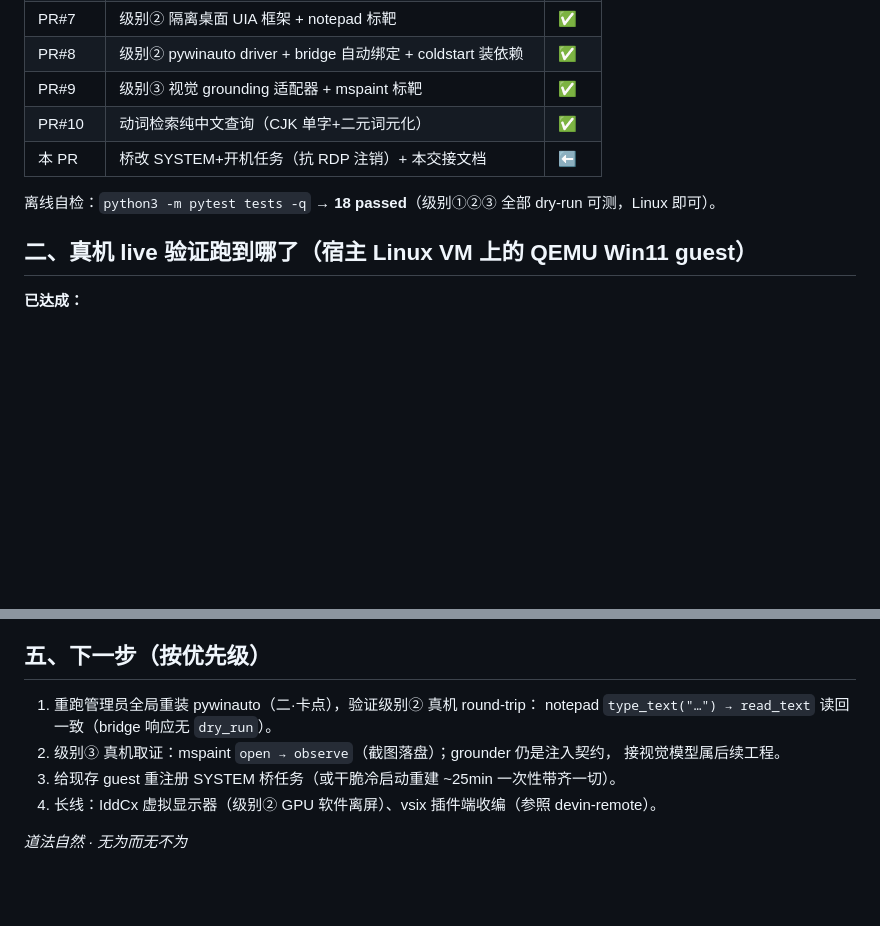
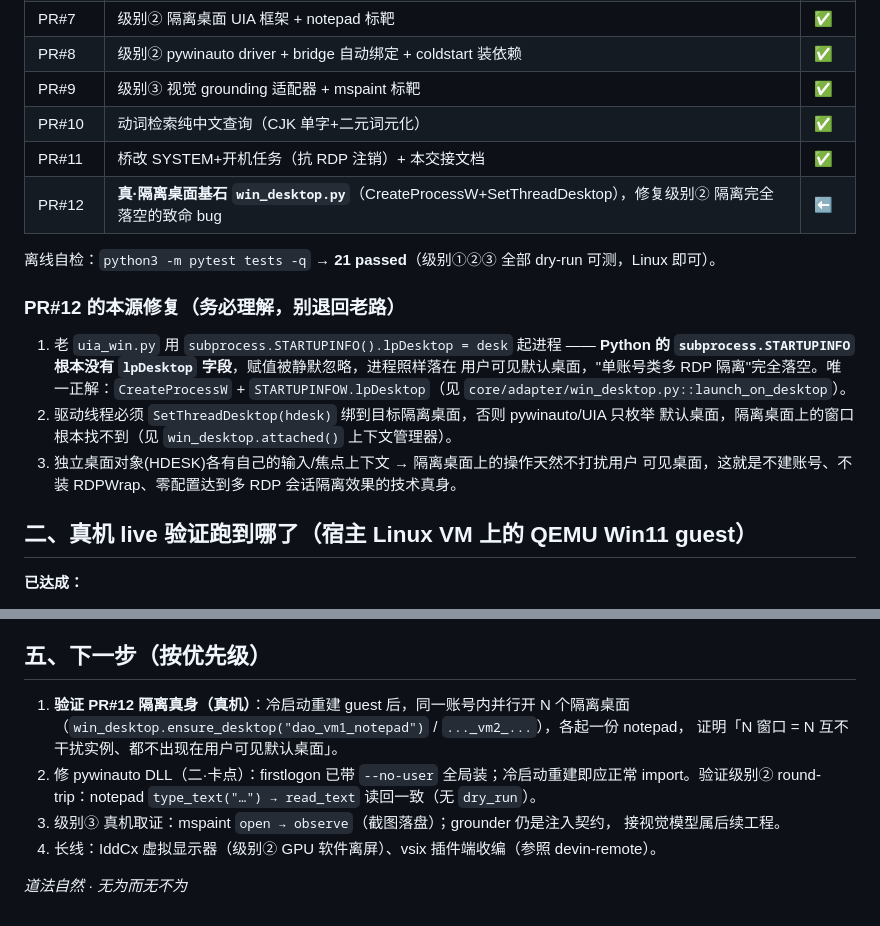
Before and after one commit to dao-genesis/Dao-Windows-Agent, a Markdown page: docs/HANDOFF-交接.md, 2 parts joined by grey strips. Rendered like a GitHub page; blank space fills up the shorter version.

Commit message:
docs(handoff): 记录 PR#12 隔离桌面本源修复与新验证优先级

```diff
--- a/docs/HANDOFF-交接.md
+++ b/docs/HANDOFF-交接.md
@@ -15,9 +15,21 @@
 | PR#8 | 级别② pywinauto driver + bridge 自动绑定 + coldstart 装依赖 | ✅ |
 | PR#9 | 级别③ 视觉 grounding 适配器 + mspaint 标靶 | ✅ |
 | PR#10 | 动词检索纯中文查询（CJK 单字+二元词元化） | ✅ |
-| 本 PR | 桥改 SYSTEM+开机任务（抗 RDP 注销）+ 本交接文档 | ⬅️ |
+| PR#11 | 桥改 SYSTEM+开机任务（抗 RDP 注销）+ 本交接文档 | ✅ |
+| PR#12 | **真·隔离桌面基石 `win_desktop.py`**（CreateProcessW+SetThreadDesktop），修复级别② 隔离完全落空的致命 bug | ⬅️ |
 
-离线自检：`python3 -m pytest tests -q` → **18 passed**（级别①②③ 全部 dry-run 可测，Linux 即可）。
+离线自检：`python3 -m pytest tests -q` → **21 passed**（级别①②③ 全部 dry-run 可测，Linux 即可）。
+
+### PR#12 的本源修复（务必理解，别退回老路）
+
+1. 老 `uia_win.py` 用 `subprocess.STARTUPINFO().lpDesktop = desk` 起进程 —— **Python 的
+   `subprocess.STARTUPINFO` 根本没有 `lpDesktop` 字段**，赋值被静默忽略，进程照样落在
+   用户可见默认桌面，"单账号类多 RDP 隔离"完全落空。唯一正解：`CreateProcessW` +
+   `STARTUPINFOW.lpDesktop`（见 `core/adapter/win_desktop.py::launch_on_desktop`）。
+2. 驱动线程必须 `SetThreadDesktop(hdesk)` 绑到目标隔离桌面，否则 pywinauto/UIA 只枚举
+   默认桌面，隔离桌面上的窗口根本找不到（见 `win_desktop.attached()` 上下文管理器）。
+3. 独立桌面对象(HDESK)各有自己的输入/焦点上下文 → 隔离桌面上的操作天然不打扰用户
+   可见桌面，这就是不建账号、不装 RDPWrap、零配置达到多 RDP 会话隔离效果的技术真身。
 
 ## 二、真机 live 验证跑到哪了（宿主 Linux VM 上的 QEMU Win11 guest）
 
@@ -64,11 +76,13 @@
 
 ## 五、下一步（按优先级）
 
-1. 重跑管理员全局重装 pywinauto（二·卡点），验证级别② 真机 round-trip：
-   notepad `type_text("…") → read_text` 读回一致（bridge 响应无 `dry_run`）。
-2. 级别③ 真机取证：mspaint `open → observe`（截图落盘）；grounder 仍是注入契约，
+1. **验证 PR#12 隔离真身（真机）**：冷启动重建 guest 后，同一账号内并行开 N 个隔离桌面
+   （`win_desktop.ensure_desktop("dao_vm1_notepad")` / `..._vm2_...`），各起一份 notepad，
+   证明「N 窗口 = N 互不干扰实例、都不出现在用户可见默认桌面」。
+2. 修 pywinauto DLL（二·卡点）：firstlogon 已带 `--no-user` 全局装；冷启动重建即应正常
+   import。验证级别② round-trip：notepad `type_text("…") → read_text` 读回一致（无 `dry_run`）。
+3. 级别③ 真机取证：mspaint `open → observe`（截图落盘）；grounder 仍是注入契约，
    接视觉模型属后续工程。
-3. 给现存 guest 重注册 SYSTEM 桥任务（或干脆冷启动重建 ~25min 一次性带齐一切）。
 4. 长线：IddCx 虚拟显示器（级别② GPU 软件离屏）、vsix 插件端收编（参照 devin-remote）。
 
 *道法自然 · 无为而无不为*
```
